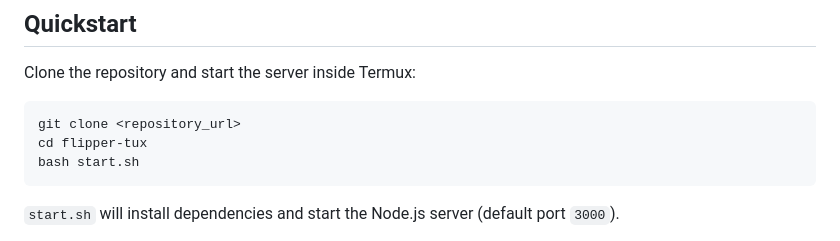
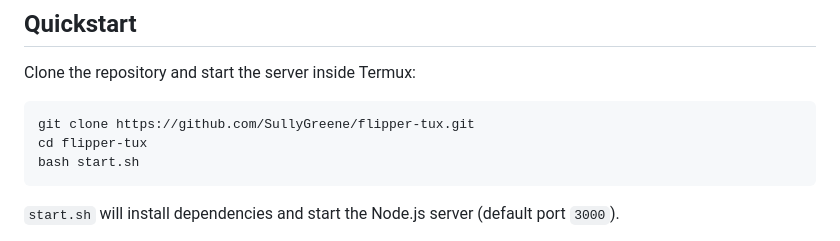
Before and after one commit to SullyGreene/flipper-tux, a Markdown page: README.md, the part around the change. Rendered like a GitHub page.

````diff
--- a/README.md
+++ b/README.md
@@ -37,7 +37,7 @@ Flipper TUX runs a Node.js Express server inside Termux on a rooted Android devi
 Clone the repository and start the server inside Termux:
 
 ```bash
-git clone <repository_url>
+git clone https://github.com/SullyGreene/flipper-tux.git
 cd flipper-tux
 bash start.sh
 ```
````
